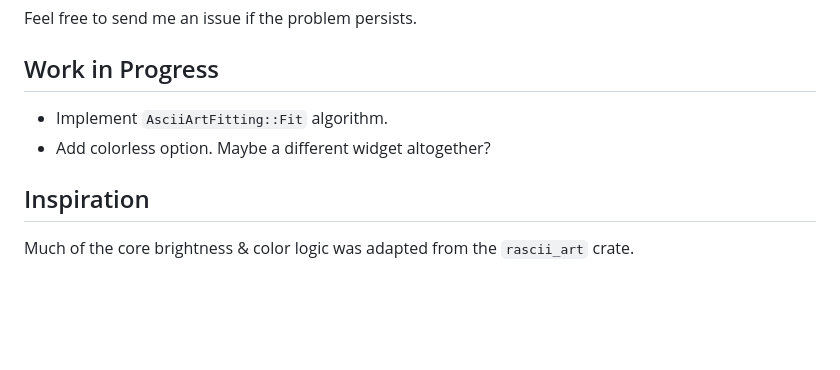
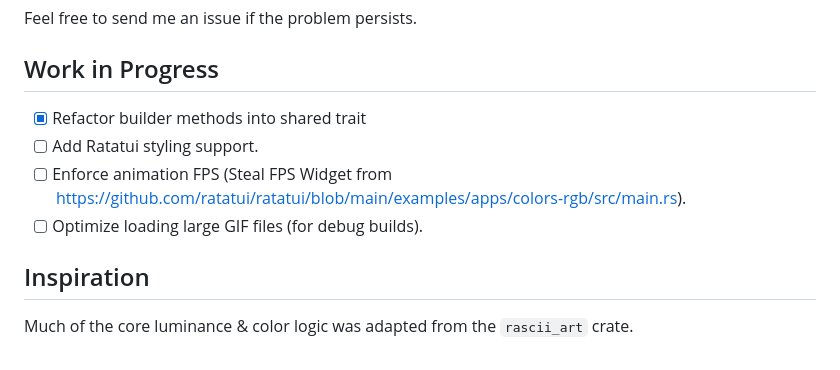
Before and after one commit to SynecdocheNY/ratatui-ascii-art, a Markdown page: README.md, the part around the change. GitHub-like rendering; blank space fills up the shorter version.

```diff
--- a/README.md
+++ b/README.md
@@ -14,9 +14,11 @@ The algorithm is reasonably efficient, but can be slow in some cases. If you run
 Feel free to send me an issue if the problem persists.
 
 ## Work in Progress
-- Implement `AsciiArtFitting::Fit` algorithm.
-- Add colorless option. Maybe a different widget altogether?
+- [x] Refactor builder methods into shared trait
+- [ ] Add Ratatui styling support.
+- [ ] Enforce animation FPS (Steal FPS Widget from https://github.com/ratatui/ratatui/blob/main/examples/apps/colors-rgb/src/main.rs).
+- [ ] Optimize loading large GIF files (for debug builds).
 
 ## Inspiration
 
-Much of the core brightness & color logic was adapted from the `rascii_art` crate.
+Much of the core luminance & color logic was adapted from the `rascii_art` crate.
```
Also changed, not shown: src/rat.gif (added), 3 other files.
